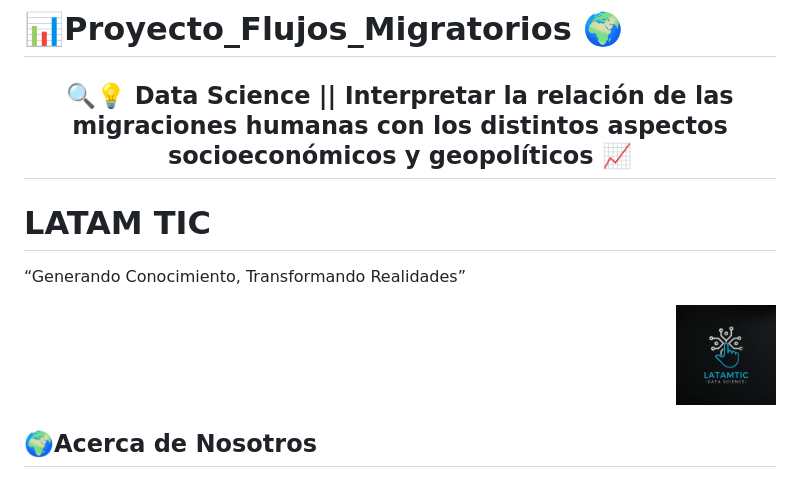
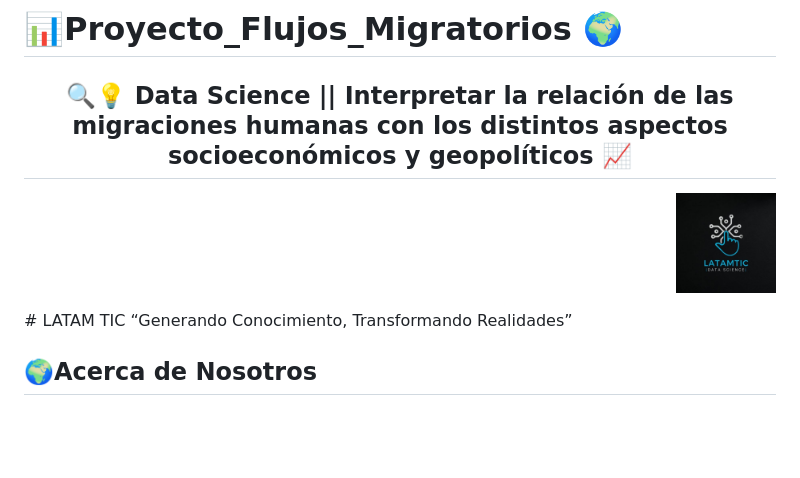
Before and after one commit to LatamTIC/Proyecto_Flujos_Migratorios, a Markdown page: README.md, the part around the change. Rendered like a GitHub page; blank space fills up the shorter version.

```diff
--- a/README.md
+++ b/README.md
@@ -2,12 +2,11 @@
 <div align="center">
   <h2>🔍💡 Data Science || Interpretar la relación de las migraciones humanas con los distintos aspectos socioeconómicos y geopolíticos 📈</h2>
 </div>
-
-# LATAM TIC
-“Generando Conocimiento, Transformando Realidades”
 <p align="right">
   <img src="https://github.com/LatamTIC/Proyecto_Flujos_Migratorios/blob/main/proyecto_web/latam.jpg" width="100" />
 </p>
+# LATAM TIC
+“Generando Conocimiento, Transformando Realidades”
 
 ## 🌍Acerca de Nosotros
 <p align="justify"> Somos una consultora especializada en Data Science con una fuerte vocación por el análisis socioeconómico y geopolítico a nivel mundial. Durante diez años, hemos estado liderando el mercado con soluciones innovadoras que trascienden las fronteras de la información y generan un impacto real en la toma de decisiones.</p>
```
